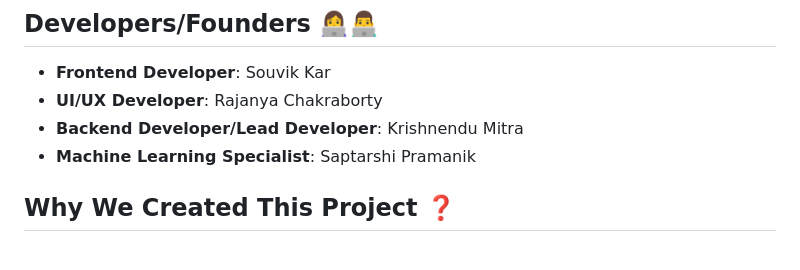
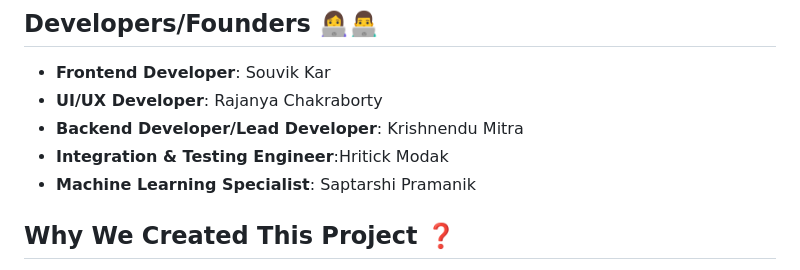
Before and after one commit to Mygithritick/CavernousHoaxScanner, a Markdown page: README.md, the part around the change. Drawn GitHub-style.

```diff
--- a/README.md
+++ b/README.md
@@ -41,6 +41,7 @@ The JPEN stack is a technology stack that combines the power of JSON, Python, Em
 - **Frontend Developer**: Souvik Kar
 - **UI/UX Developer**: Rajanya Chakraborty
 - **Backend Developer/Lead Developer**: Krishnendu Mitra
+- **Integration & Testing Engineer**:Hritick Modak
 - **Machine Learning Specialist**: Saptarshi Pramanik
 
 ## Why We Created This Project ❓
```
